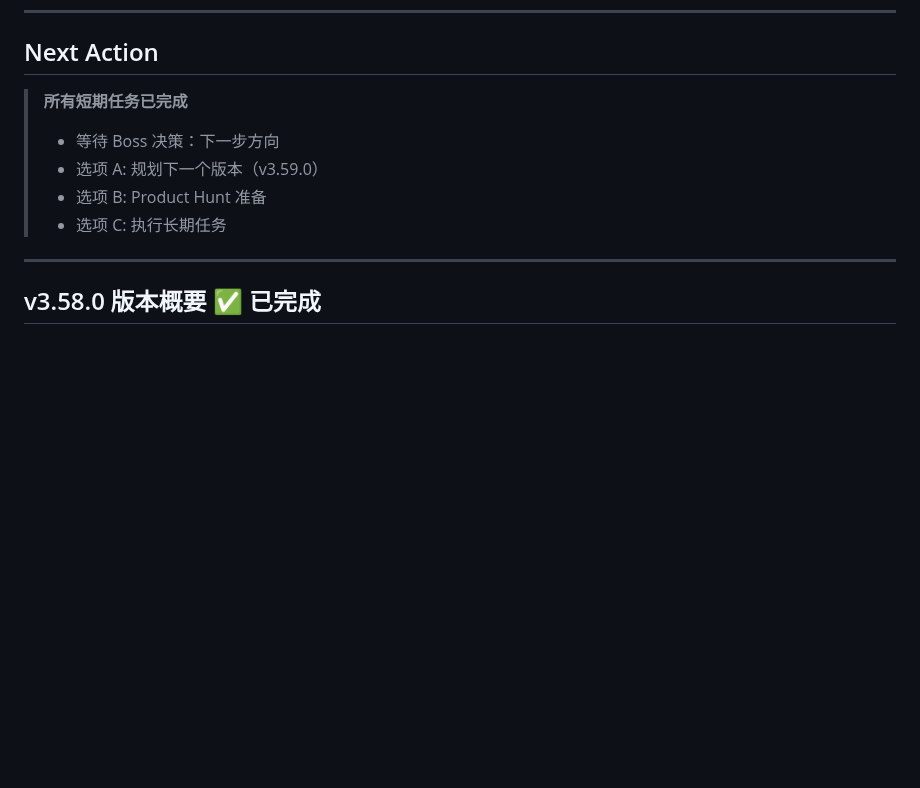
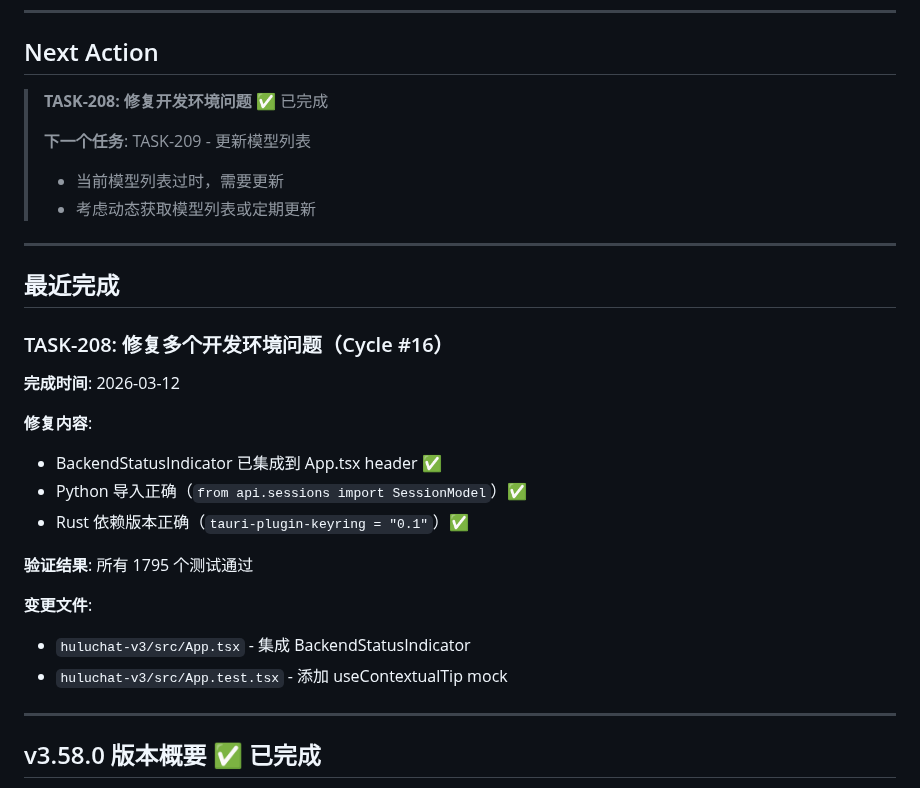
Before and after one commit to MrHulu/HuluAiChat, a Markdown page: memories/consensus.md, the part around the change. Drawn GitHub-style; blank space fills up the shorter version.

```diff
--- a/memories/consensus.md
+++ b/memories/consensus.md
@@ -14,11 +14,30 @@
 
 ## Next Action
 
-> **所有短期任务已完成**
-> - 等待 Boss 决策：下一步方向
-> - 选项 A: 规划下一个版本（v3.59.0）
-> - 选项 B: Product Hunt 准备
-> - 选项 C: 执行长期任务
+> **TASK-208: 修复开发环境问题** ✅ 已完成
+>
+> **下一个任务**: TASK-209 - 更新模型列表
+> - 当前模型列表过时，需要更新
+> - 考虑动态获取模型列表或定期更新
+
+---
+
+## 最近完成
+
+### TASK-208: 修复多个开发环境问题（Cycle #16）
+
+**完成时间**: 2026-03-12
+
+**修复内容**:
+- BackendStatusIndicator 已集成到 App.tsx header ✅
+- Python 导入正确（`from api.sessions import SessionModel`）✅
+- Rust 依赖版本正确（`tauri-plugin-keyring = "0.1"`）✅
+
+**验证结果**: 所有 1795 个测试通过
+
+**变更文件**:
+- `huluchat-v3/src/App.tsx` - 集成 BackendStatusIndicator
+- `huluchat-v3/src/App.test.tsx` - 添加 useContextualTip mock
 
 ---
 
```
Also changed, not shown: TASKS.md (+9 -25 lines).
